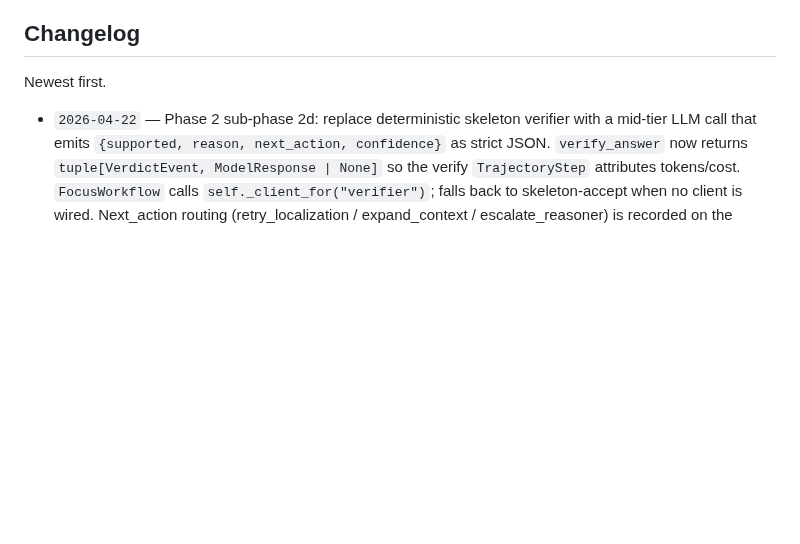
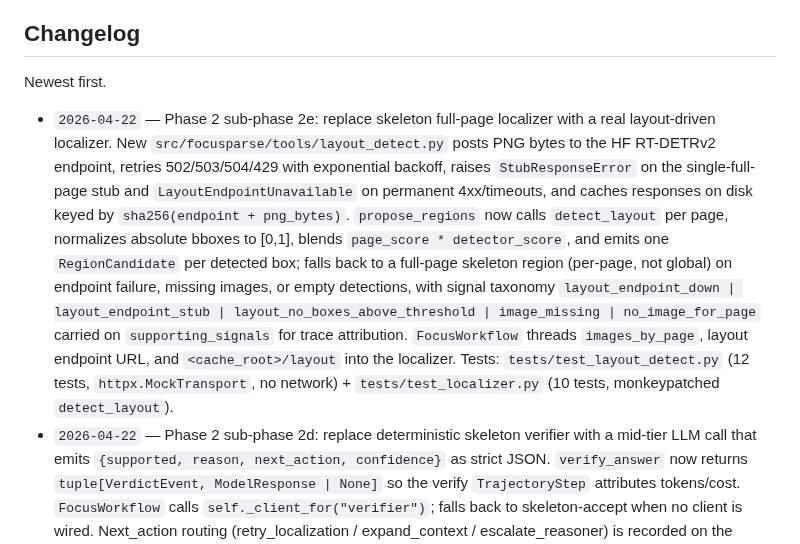
Before and after one commit to gabrielkmbo/FocusParse, a Markdown page: CLAUDE.md, the part around the change. Rendered like a GitHub page; blank space fills up the shorter version.

Commit message:
docs: changelog for Phase 2 sub-phase 2e (layout-driven localizer)

```diff
--- a/CLAUDE.md
+++ b/CLAUDE.md
@@ -170,6 +170,7 @@ Skip the changelog line for typos and single-line bugfixes. Agents: when you cha
 
 Newest first.
 
+- `2026-04-22` — Phase 2 sub-phase 2e: replace skeleton full-page localizer with a real layout-driven localizer. New `src/focusparse/tools/layout_detect.py` posts PNG bytes to the HF RT-DETRv2 endpoint, retries 502/503/504/429 with exponential backoff, raises `StubResponseError` on the single-full-page stub and `LayoutEndpointUnavailable` on permanent 4xx/timeouts, and caches responses on disk keyed by `sha256(endpoint + png_bytes)`. `propose_regions` now calls `detect_layout` per page, normalizes absolute bboxes to [0,1], blends `page_score * detector_score`, and emits one `RegionCandidate` per detected box; falls back to a full-page skeleton region (per-page, not global) on endpoint failure, missing images, or empty detections, with signal taxonomy `layout_endpoint_down | layout_endpoint_stub | layout_no_boxes_above_threshold | image_missing | no_image_for_page` carried on `supporting_signals` for trace attribution. `FocusWorkflow` threads `images_by_page`, layout endpoint URL, and `<cache_root>/layout` into the localizer. Tests: `tests/test_layout_detect.py` (12 tests, `httpx.MockTransport`, no network) + `tests/test_localizer.py` (10 tests, monkeypatched `detect_layout`).
 - `2026-04-22` — Phase 2 sub-phase 2d: replace deterministic skeleton verifier with a mid-tier LLM call that emits `{supported, reason, next_action, confidence}` as strict JSON. `verify_answer` now returns `tuple[VerdictEvent, ModelResponse | None]` so the verify `TrajectoryStep` attributes tokens/cost. `FocusWorkflow` calls `self._client_for("verifier")`; falls back to skeleton-accept when no client is wired. Next_action routing (retry_localization / expand_context / escalate_reasoner) is recorded on the trajectory but not yet looped back into the workflow — that's a later sub-phase. Added `tests/test_verifier.py` (16 tests, submodule-free) + `tests/test_workflow.py::test_focus_workflow_routes_verifier_through_tier_router`.
 - `2026-04-22` — Replace stale cheap-tier model name `gemini-3.1-flash-preview` (404s on real API) with `gemini-2.5-flash` (current stable flash). Updates `configs/default.yaml`, `src/focusparse/eval/pricing.py` (pricing $0.30 in / $2.50 out per 1M tokens), `tests/test_pricing.py`, and the CLAUDE.md tier table. Default `uv run focus eval` and `scripts/run_hf_eval.py --agent focus` now route the planner to a real Gemini endpoint without needing `--tier-override planner=mid`.
 - `2026-04-22` — Phase 2 sub-phase 2c: replace deterministic planner with a cheap-tier LLM call that classifies `question_family`, `evidence_types`, `budget_class`, `routing_policy` from the question text + domain. `plan_question` now returns `tuple[PlanEvent, ModelResponse | None]` so the plan `TrajectoryStep` attributes tokens/cost. `FocusWorkflow` gains `_client_for(role)` which resolves role-scoped clients via `tier_router`; falls back to deterministic when no router is wired. `run_focus_eval` + `scripts/run_hf_eval.py` thread `tier_router` through. Added `tests/test_planner.py` (15 tests, submodule-free) + workflow integration tests for the tier_router path.
```
